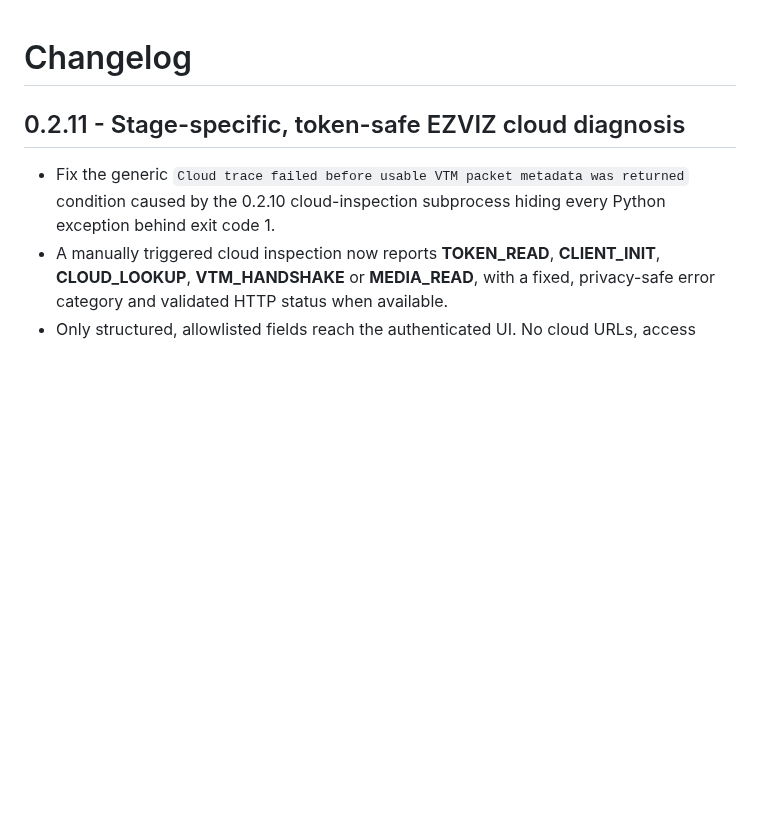
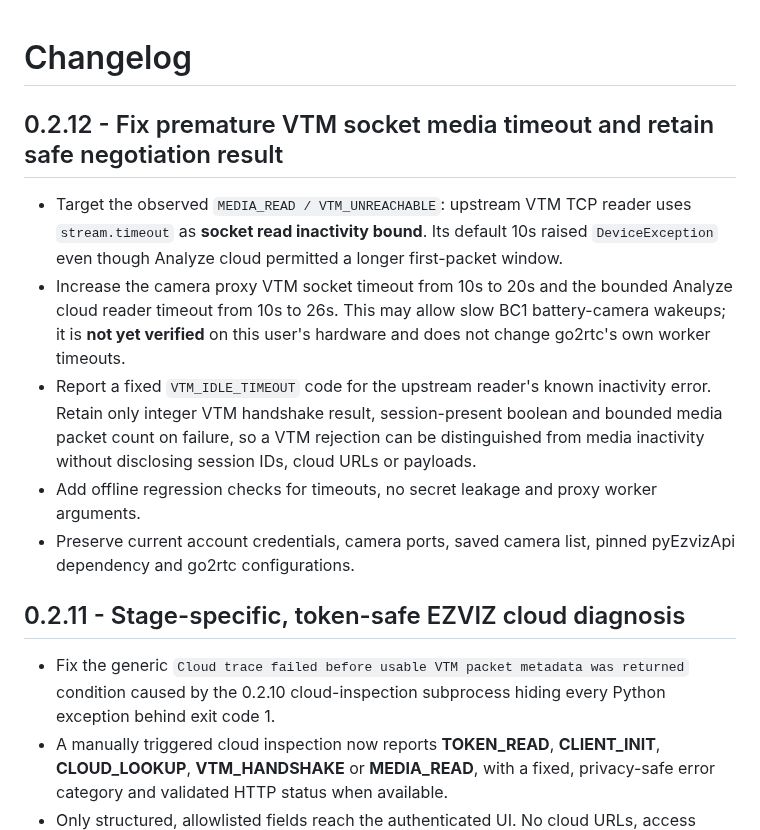
Before and after one commit to artepe/ezviz-bc1-w2h-home-assistant., a Markdown page: ezviz_bc1_w2h/CHANGELOG.md, the part around the change. GitHub-like rendering; blank space fills up the shorter version.

Commit message:
EZVIZ 0.2.12: align VTM socket timeout with media startup

```diff
--- a/ezviz_bc1_w2h/CHANGELOG.md
+++ b/ezviz_bc1_w2h/CHANGELOG.md
@@ -1,4 +1,13 @@
 # Changelog
+
+## 0.2.12 - Fix premature VTM socket media timeout and retain safe negotiation result
+
+- Target the observed `MEDIA_READ / VTM_UNREACHABLE`: upstream VTM TCP reader uses `stream.timeout` as **socket read inactivity bound**. Its default 10s raised `DeviceException` even though Analyze cloud permitted a longer first-packet window.
+- Increase the camera proxy VTM socket timeout from 10s to 20s and the bounded Analyze cloud reader timeout from 10s to 26s. This may allow slow BC1 battery-camera wakeups; it is **not yet verified** on this user's hardware and does not change go2rtc's own worker timeouts.
+- Report a fixed `VTM_IDLE_TIMEOUT` code for the upstream reader's known inactivity error. Retain only integer VTM handshake result, session-present boolean and bounded media packet count on failure, so a VTM rejection can be distinguished from media inactivity without disclosing session IDs, cloud URLs or payloads.
+- Add offline regression checks for timeouts, no secret leakage and proxy worker arguments.
+- Preserve current account credentials, camera ports, saved camera list, pinned pyEzvizApi dependency and go2rtc configurations.
+
 
 ## 0.2.11 - Stage-specific, token-safe EZVIZ cloud diagnosis
 
```
